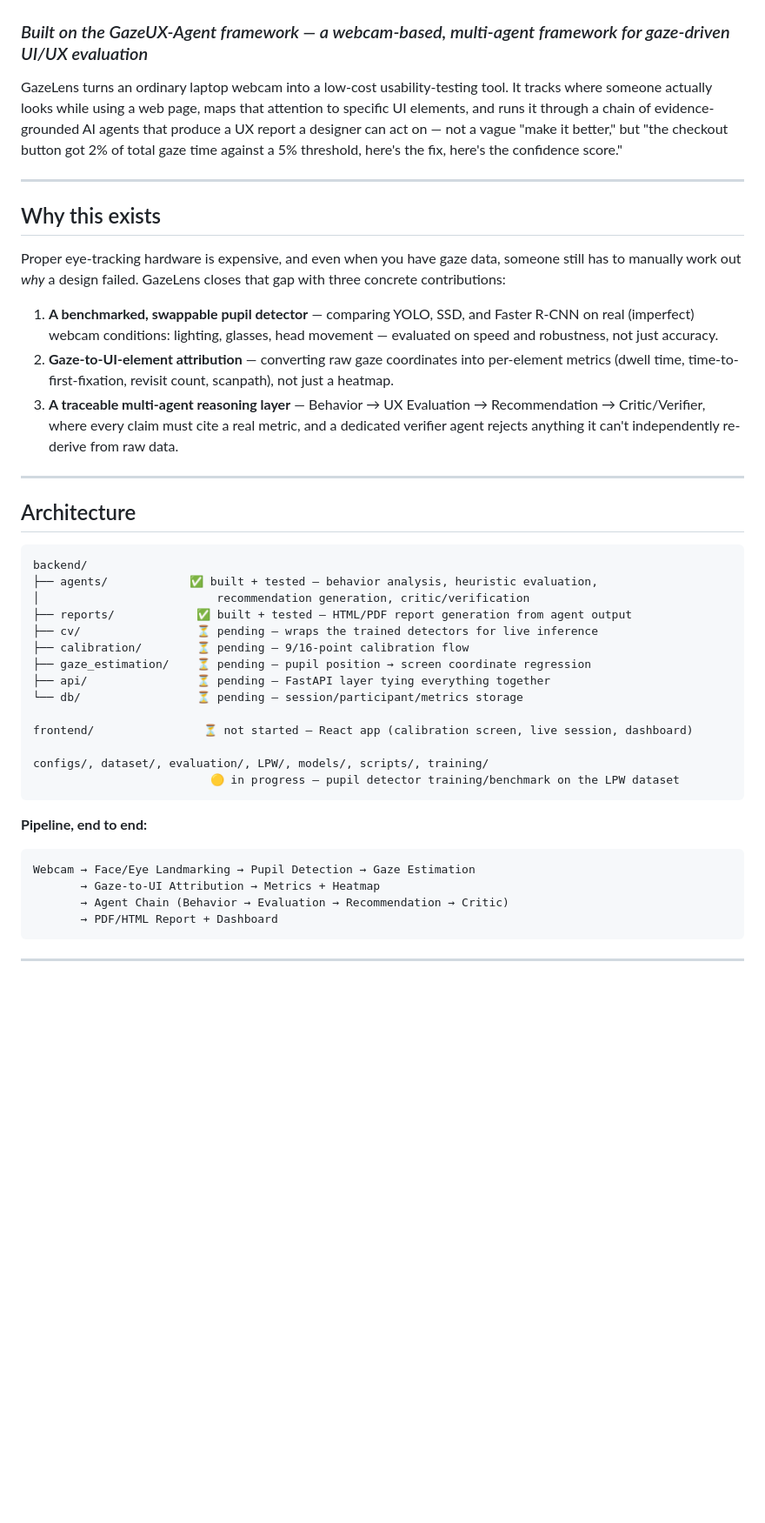
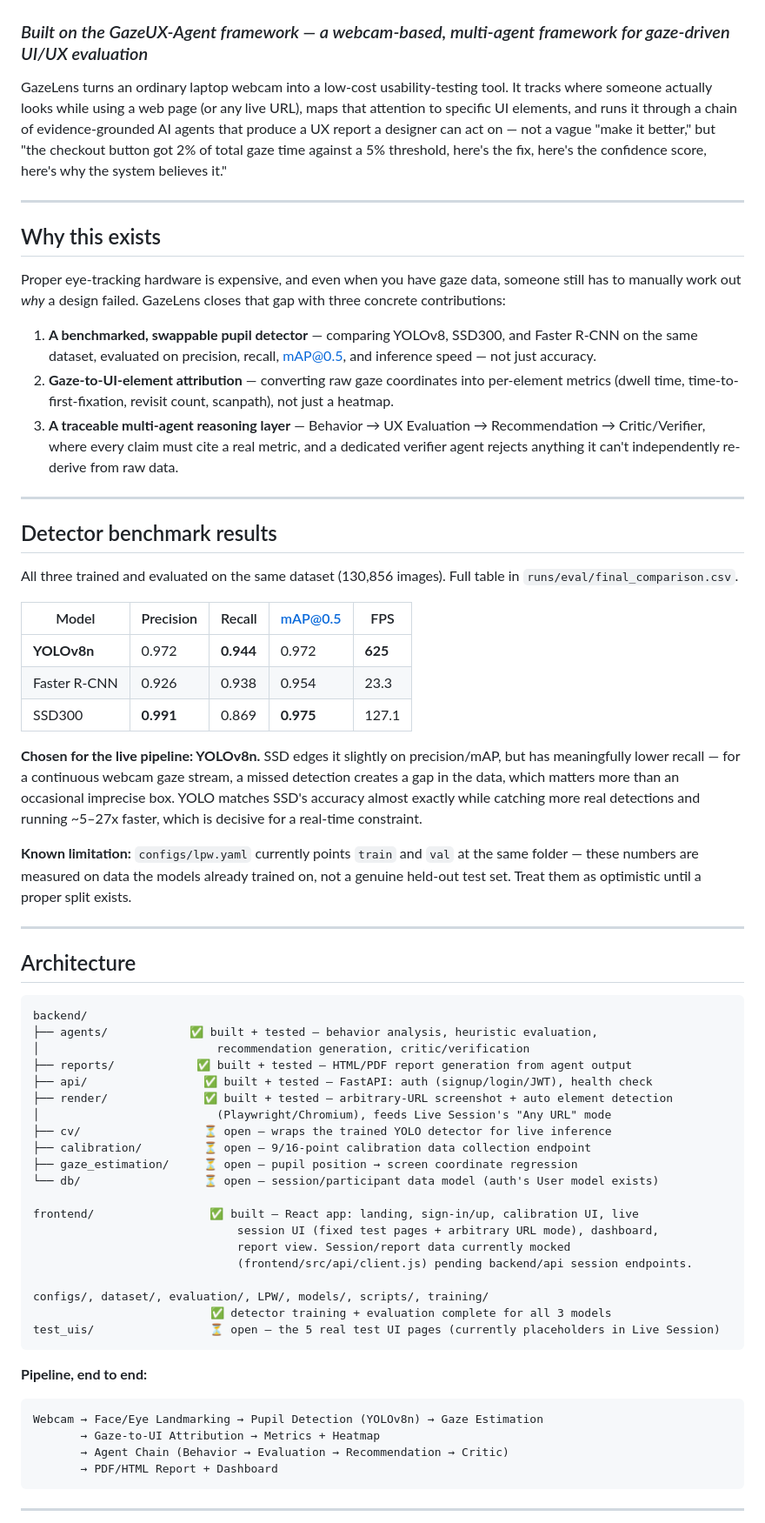
Before and after one commit to goyalnishtha841/gazelens, a Markdown page: README.md, the part around one of its changes. Shown at 87% size. Drawn GitHub-style; blank space fills up the shorter version.

````diff
--- a/README.md
+++ b/README.md
@@ -1,7 +1,7 @@
 # GazeLens
 ### *Built on the GazeUX-Agent framework — a webcam-based, multi-agent framework for gaze-driven UI/UX evaluation*
 
-GazeLens turns an ordinary laptop webcam into a low-cost usability-testing tool. It tracks where someone actually looks while using a web page, maps that attention to specific UI elements, and runs it through a chain of evidence-grounded AI agents that produce a UX report a designer can act on — not a vague "make it better," but "the checkout button got 2% of total gaze time against a 5% threshold, here's the fix, here's the confidence score."
+GazeLens turns an ordinary laptop webcam into a low-cost usability-testing tool. It tracks where someone actually looks while using a web page (or any live URL), maps that attention to specific UI elements, and runs it through a chain of evidence-grounded AI agents that produce a UX report a designer can act on — not a vague "make it better," but "the checkout button got 2% of total gaze time against a 5% threshold, here's the fix, here's the confidence score, here's why the system believes it."
 
 ---
 
@@ -9,9 +9,25 @@ GazeLens turns an ordinary laptop webcam into a low-cost usability-testing tool.
 
 Proper eye-tracking hardware is expensive, and even when you have gaze data, someone still has to manually work out *why* a design failed. GazeLens closes that gap with three concrete contributions:
 
-1. **A benchmarked, swappable pupil detector** — comparing YOLO, SSD, and Faster R-CNN on real (imperfect) webcam conditions: lighting, glasses, head movement — evaluated on speed and robustness, not just accuracy.
+1. **A benchmarked, swappable pupil detector** — comparing YOLOv8, SSD300, and Faster R-CNN on the same dataset, evaluated on precision, recall, mAP@0.5, and inference speed — not just accuracy.
 2. **Gaze-to-UI-element attribution** — converting raw gaze coordinates into per-element metrics (dwell time, time-to-first-fixation, revisit count, scanpath), not just a heatmap.
 3. **A traceable multi-agent reasoning layer** — Behavior → UX Evaluation → Recommendation → Critic/Verifier, where every claim must cite a real metric, and a dedicated verifier agent rejects anything it can't independently re-derive from raw data.
+
+---
+
+## Detector benchmark results
+
+All three trained and evaluated on the same dataset (130,856 images). Full table in `runs/eval/final_comparison.csv`.
+
+| Model | Precision | Recall | mAP@0.5 | FPS |
+|---|---|---|---|---|
+| **YOLOv8n** | 0.972 | **0.944** | 0.972 | **625** |
+| Faster R-CNN | 0.926 | 0.938 | 0.954 | 23.3 |
+| SSD300 | **0.991** | 0.869 | **0.975** | 127.1 |
+
+**Chosen for the live pipeline: YOLOv8n.** SSD edges it slightly on precision/mAP, but has meaningfully lower recall — for a continuous webcam gaze stream, a missed detection creates a gap in the data, which matters more than an occasional imprecise box. YOLO matches SSD's accuracy almost exactly while catching more real detections and running ~5–27x faster, which is decisive for a real-time constraint.
+
+**Known limitation:** `configs/lpw.yaml` currently points `train` and `val` at the same folder — these numbers are measured on data the models already trained on, not a genuine held-out test set. Treat them as optimistic until a proper split exists.
 
 ---
 
@@ -22,22 +38,28 @@ backend/
 ├── agents/            ✅ built + tested — behavior analysis, heuristic evaluation,
 │                          recommendation generation, critic/verification
 ├── reports/            ✅ built + tested — HTML/PDF report generation from agent output
-├── cv/                 ⏳ pending — wraps the trained detectors for live inference
-├── calibration/        ⏳ pending — 9/16-point calibration flow
-├── gaze_estimation/    ⏳ pending — pupil position → screen coordinate regression
-├── api/                ⏳ pending — FastAPI layer tying everything together
-└── db/                 ⏳ pending — session/participant/metrics storage
+├── api/                 ✅ built + tested — FastAPI: auth (signup/login/JWT), health check
+├── render/              ✅ built + tested — arbitrary-URL screenshot + auto element detection
+│                          (Playwright/Chromium), feeds Live Session's "Any URL" mode
+├── cv/                  ⏳ open — wraps the trained YOLO detector for live inference
+├── calibration/         ⏳ open — 9/16-point calibration data collection endpoint
+├── gaze_estimation/     ⏳ open — pupil position → screen coordinate regression
+└── db/                  ⏳ open — session/participant data model (auth's User model exists)
 
-frontend/                ⏳ not started — React app (calibration screen, live session, dashboard)
+frontend/                 ✅ built — React app: landing, sign-in/up, calibration UI, live
+                              session UI (fixed test pages + arbitrary URL mode), dashboard,
+                              report view. Session/report data currently mocked
+                              (frontend/src/api/client.js) pending backend/api session endpoints.
 
 configs/, dataset/, evaluation/, LPW/, models/, scripts/, training/
-                          🟡 in progress — pupil detector training/benchmark on the LPW dataset
+                          ✅ detector training + evaluation complete for all 3 models
+test_uis/                 ⏳ open — the 5 real test UI pages (currently placeholders in Live Session)
 ```
 
 **Pipeline, end to end:**
 
 ```
-Webcam → Face/Eye Landmarking → Pupil Detection → Gaze Estimation
+Webcam → Face/Eye Landmarking → Pupil Detection (YOLOv8n) → Gaze Estimation
        → Gaze-to-UI Attribution → Metrics + Heatmap
        → Agent Chain (Behavior → Evaluation → Recommendation → Critic)
        → PDF/HTML Report + Dashboard
````
Also changed, not shown: other parts of README.md (+57 -27 lines).
